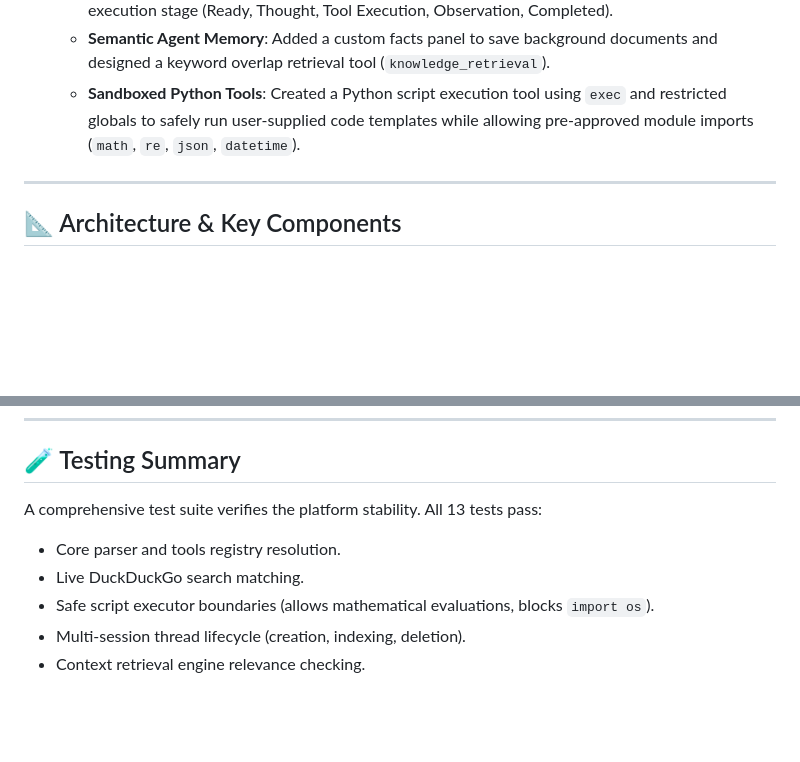
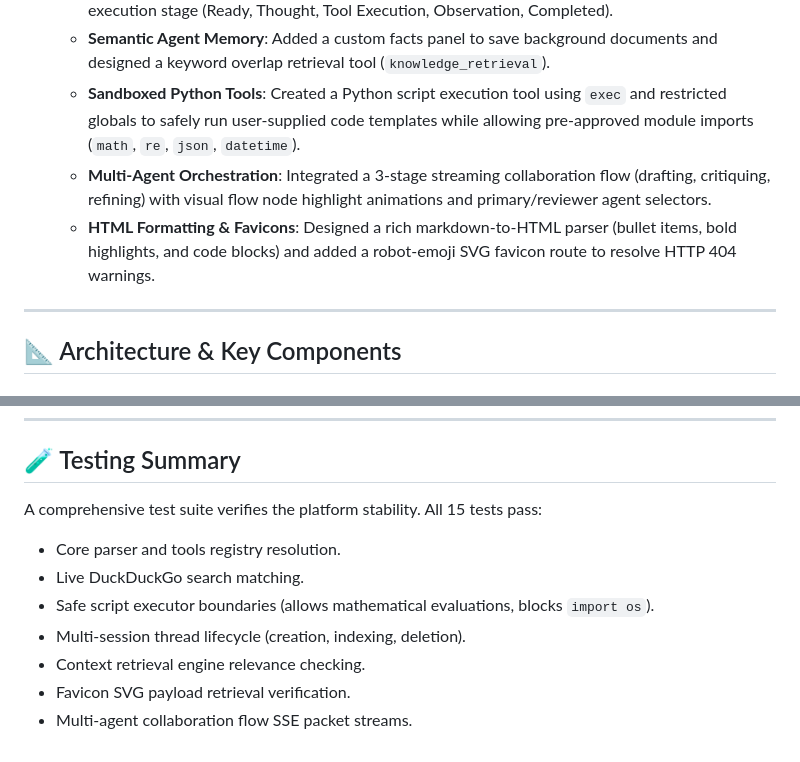
Before and after one commit to Rachi-collab/AI-Agent-Builder-Platform, a Markdown page: project_history.md, 2 parts joined by grey strips. Drawn GitHub-style; blank space fills up the shorter version.

Commit message:
docs: document multi-agent debate features, HTML formatting, and favicons in history

```diff
--- a/project_history.md
+++ b/project_history.md
@@ -38,6 +38,8 @@ This document details the chronological development history, architectural desig
   - **Visual Reasoning pipeline**: Designed a neon-glowing animation bar representing the active execution stage (Ready, Thought, Tool Execution, Observation, Completed).
   - **Semantic Agent Memory**: Added a custom facts panel to save background documents and designed a keyword overlap retrieval tool (`knowledge_retrieval`).
   - **Sandboxed Python Tools**: Created a Python script execution tool using `exec` and restricted globals to safely run user-supplied code templates while allowing pre-approved module imports (`math`, `re`, `json`, `datetime`).
+  - **Multi-Agent Orchestration**: Integrated a 3-stage streaming collaboration flow (drafting, critiquing, refining) with visual flow node highlight animations and primary/reviewer agent selectors.
+  - **HTML Formatting & Favicons**: Designed a rich markdown-to-HTML parser (bullet items, bold highlights, and code blocks) and added a robot-emoji SVG favicon route to resolve HTTP 404 warnings.
 
 ---
 
@@ -58,9 +60,11 @@ This document details the chronological development history, architectural desig
 
 ## 🧪 Testing Summary
 
-A comprehensive test suite verifies the platform stability. All 13 tests pass:
+A comprehensive test suite verifies the platform stability. All 15 tests pass:
 - Core parser and tools registry resolution.
 - Live DuckDuckGo search matching.
 - Safe script executor boundaries (allows mathematical evaluations, blocks `import os`).
 - Multi-session thread lifecycle (creation, indexing, deletion).
 - Context retrieval engine relevance checking.
+- Favicon SVG payload retrieval verification.
+- Multi-agent collaboration flow SSE packet streams.
```
